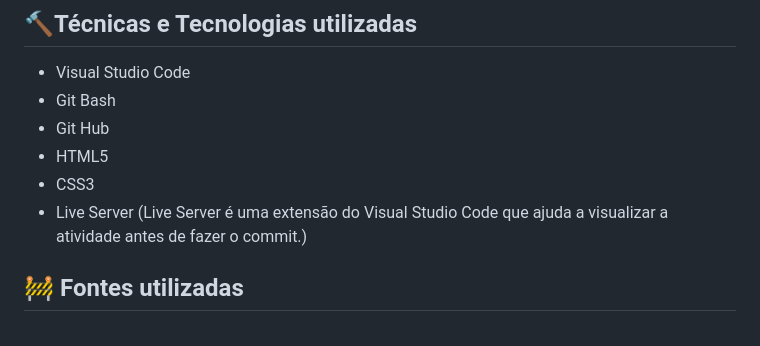
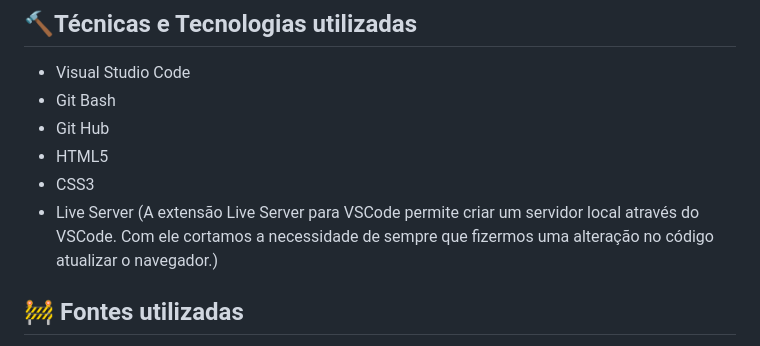
Before and after one commit to gabriellefagundes/form-contato, a Markdown page: README.md, the part around the change. Rendered like a GitHub page.

Commit message:
adiciona informações no meu repositório

```diff
--- a/README.md
+++ b/README.md
@@ -39,7 +39,7 @@ Projeto criado de exemplo para termos uma noção de como criarmos um espaço pa
 * Git Hub
 * HTML5
 * CSS3
-* Live Server (Live Server é uma extensão do Visual Studio Code que ajuda a visualizar a atividade antes de fazer o commit.)
+* Live Server (A extensão Live Server para VSCode permite criar um servidor local através do VSCode. Com ele cortamos a necessidade de sempre que fizermos uma alteração no código atualizar o navegador.)
 
 ## 🚧 Fontes utilizadas
 * [Mozilla](https://developer.mozilla.org/en-US/docs/Web/HTML/Element/form)- The Form Element.
```
